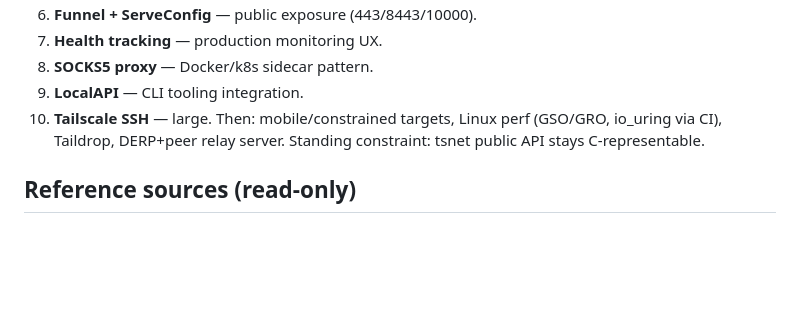
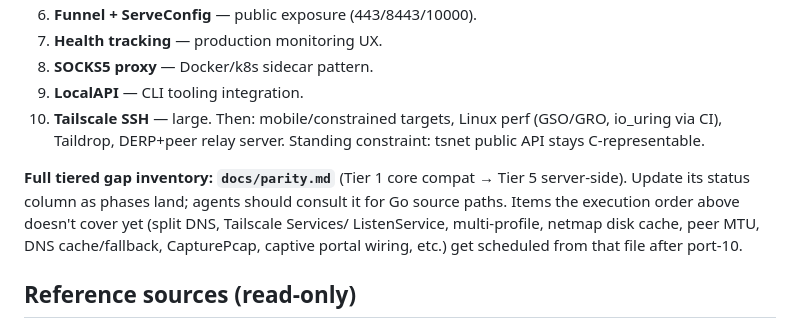
Before and after one commit to rajsinghtech/rustscale, a Markdown page: CLAUDE.md, the part around the change. Drawn GitHub-style; blank space fills up the shorter version.

Commit message:
Add tiered parity tracker vs Go implementation

```diff
--- a/CLAUDE.md
+++ b/CLAUDE.md
@@ -107,6 +107,12 @@ Feature-port order (user-specified 2026-07-09):
 Then: mobile/constrained targets, Linux perf (GSO/GRO, io_uring via CI), Taildrop,
 DERP+peer relay server. Standing constraint: tsnet public API stays C-representable.
 
+**Full tiered gap inventory: `docs/parity.md`** (Tier 1 core compat → Tier 5 server-side).
+Update its status column as phases land; agents should consult it for Go source paths.
+Items the execution order above doesn't cover yet (split DNS, Tailscale Services/
+ListenService, multi-profile, netmap disk cache, peer MTU, DNS cache/fallback,
+CapturePcap, captive portal wiring, etc.) get scheduled from that file after port-10.
+
 ## Reference sources (read-only)
 
 - `/Users/rajsingh/Documents/GitHub/tailscale` — the Go implementation. Key dirs:
```
Also changed, not shown: docs/parity.md (added, +65 -0 lines).
